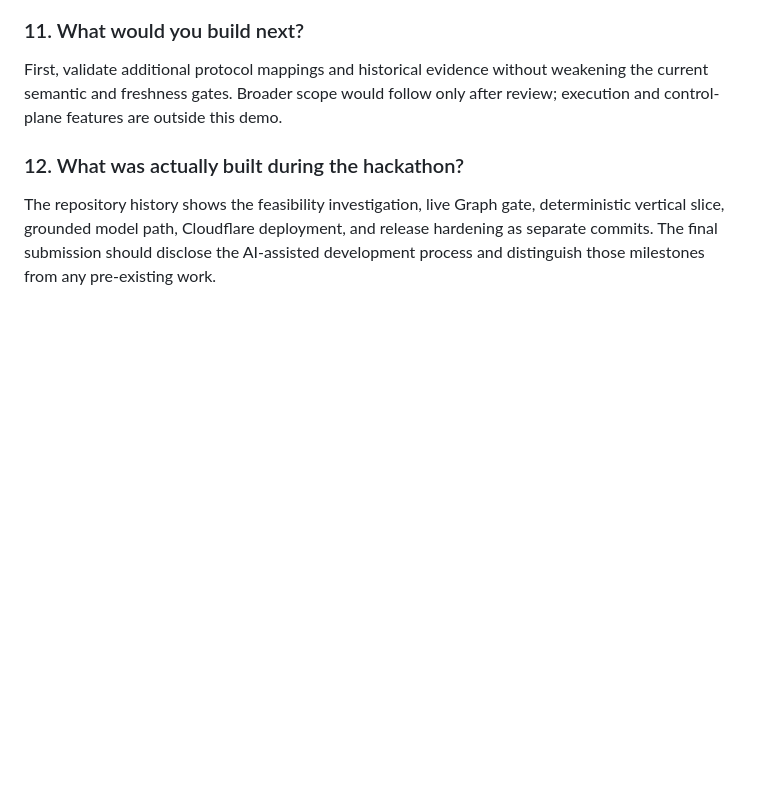
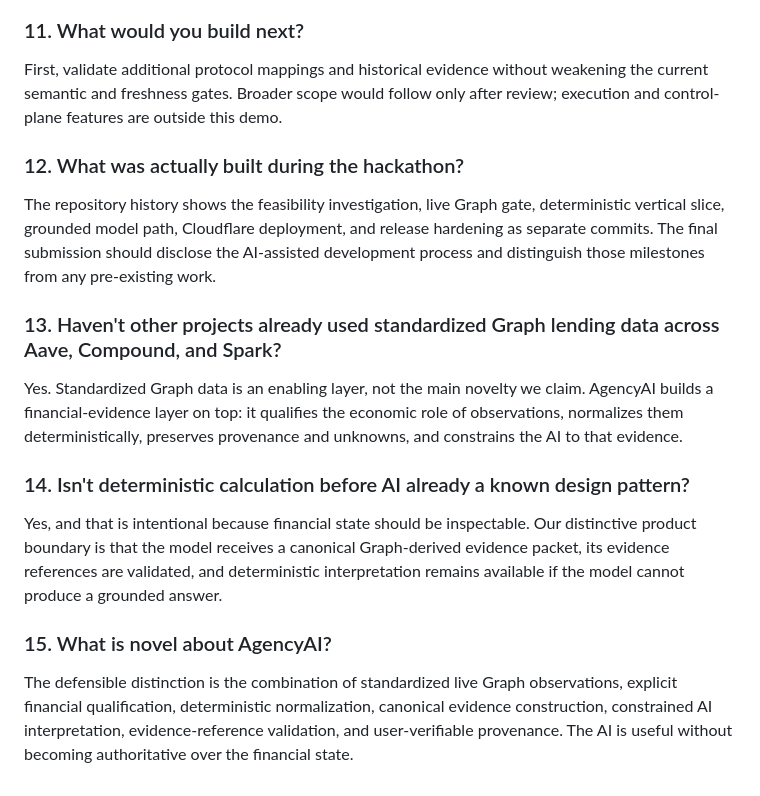
Before and after one commit to barnaby-coder/agencyai-graph-financial-analyst, a Markdown page: docs/SUBMISSION.md, the part around one of its changes. Rendered like a GitHub page; blank space fills up the shorter version.

```diff
--- a/docs/SUBMISSION.md
+++ b/docs/SUBMISSION.md
@@ -251,3 +295,26 @@ deterministic vertical slice, grounded model path, Cloudflare deployment, and
 release hardening as separate commits. The final submission should disclose
 the AI-assisted development process and distinguish those milestones from any
 pre-existing work.
+
+### 13. Haven't other projects already used standardized Graph lending data across Aave, Compound, and Spark?
+
+Yes. Standardized Graph data is an enabling layer, not the main novelty we
+claim. AgencyAI builds a financial-evidence layer on top: it qualifies the
+economic role of observations, normalizes them deterministically, preserves
+provenance and unknowns, and constrains the AI to that evidence.
+
+### 14. Isn't deterministic calculation before AI already a known design pattern?
+
+Yes, and that is intentional because financial state should be inspectable. Our
+distinctive product boundary is that the model receives a canonical
+Graph-derived evidence packet, its evidence references are validated, and
+deterministic interpretation remains available if the model cannot produce a
+grounded answer.
+
+### 15. What is novel about AgencyAI?
+
+The defensible distinction is the combination of standardized live Graph
+observations, explicit financial qualification, deterministic normalization,
+canonical evidence construction, constrained AI interpretation,
+evidence-reference validation, and user-verifiable provenance. The AI is useful
+without becoming authoritative over the financial state.
```
Also changed, not shown: other parts of docs/SUBMISSION.md (+50 -6 lines), docs/DEMO.md (+29 -19 lines), docs/FEASIBILITY.md (+7 -3 lines).
